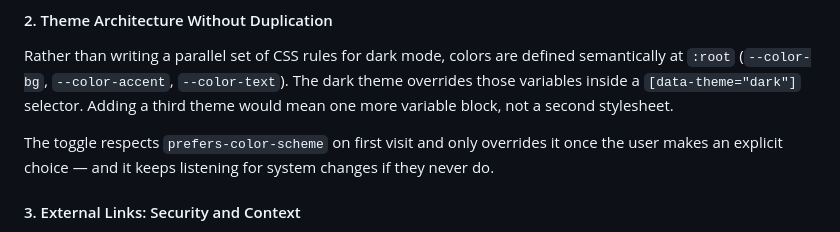
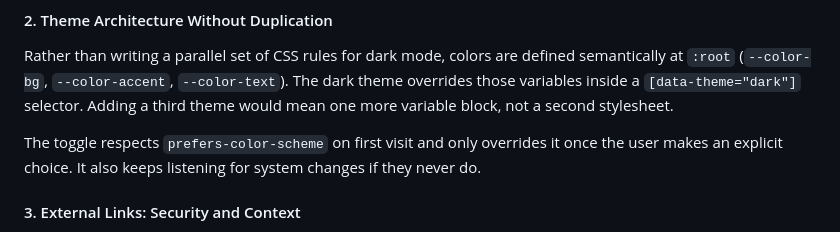
Before and after one commit to BenGephardt/BenGephardt.github.io, a Markdown page: README.md, the part around one of its changes. GitHub-like rendering.

Commit message:
fix: improve sentence structure and punctuation for clarity in README

```diff
--- a/README.md
+++ b/README.md
@@ -47,7 +47,7 @@ Image-heavy project grids tend to shove text downward once high-resolution image
 
 Rather than writing a parallel set of CSS rules for dark mode, colors are defined semantically at `:root` (`--color-bg`, `--color-accent`, `--color-text`). The dark theme overrides those variables inside a `[data-theme="dark"]` selector. Adding a third theme would mean one more variable block, not a second stylesheet.
 
-The toggle respects `prefers-color-scheme` on first visit and only overrides it once the user makes an explicit choice — and it keeps listening for system changes if they never do.
+The toggle respects `prefers-color-scheme` on first visit and only overrides it once the user makes an explicit choice. It also keeps listening for system changes if they never do.
 
 #### 3. External Links: Security and Context
 
```
Also changed, not shown: other parts of README.md (+5 -5 lines).
